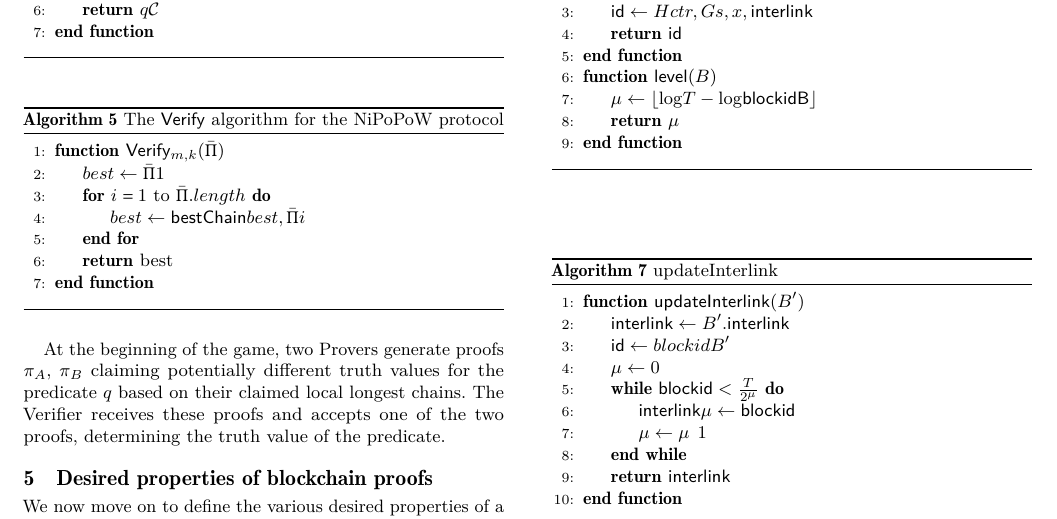
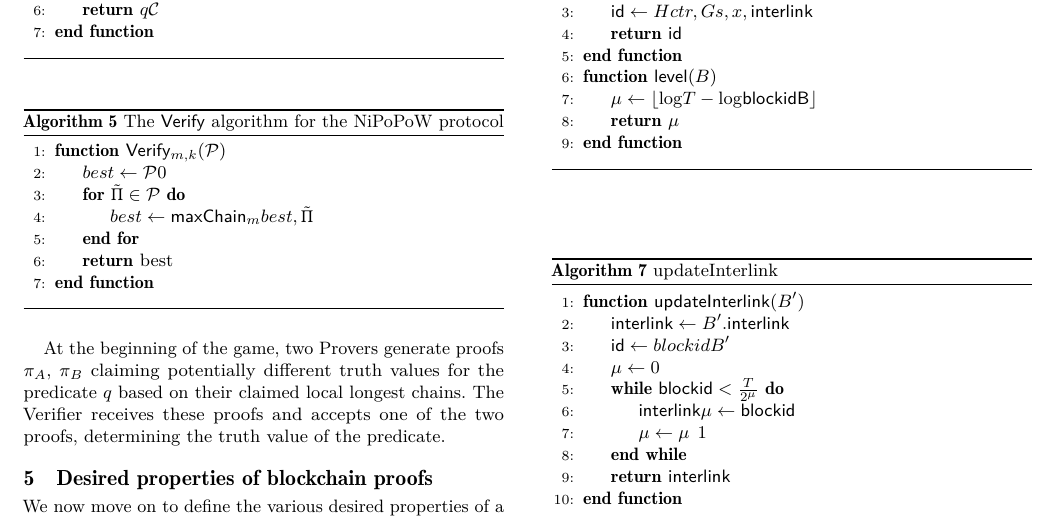
Before and after one commit to dionyziz/popow, a LaTeX paper (whitepaper/nipopows.tex, which reads whitepaper/algorithms/alg.verifier-lite.tex): part of page 3 of 8, cut so that both start at the same text. Compiled offline with pdfLaTeX.

Commit message:
Clarify notation in backbone lite verifier

```diff
--- a/whitepaper/algorithms/alg.verifier-lite.tex
+++ b/whitepaper/algorithms/alg.verifier-lite.tex
@@ -2,10 +2,10 @@
     \caption{\label{alg.nipopow-verifier}The \textsf{Verify} algorithm
     for the NiPoPoW protocol}
     \begin{algorithmic}[1]
-        \Function{\sf Verify$_{m,k}$}{$\bar\Pi$}
-            \Let{best}{\bar\Pi[1]}
-            \For{$i=1$ to $\bar\Pi.length$}
-                \Let{best}{\mathsf{bestChain}(best, \bar\Pi[i])}
+        \Function{\sf Verify$_{m,k}$}{$\mathcal{P}$}
+            \Let{best}{\mathcal{P}[0]}
+            \For{$\tilde{\Pi} \in \mathcal{P}$}
+                \Let{best}{\mathsf{maxChain}_m(best, \tilde\Pi)}
             \EndFor
             \State\Return{best}
         \EndFunction
```
